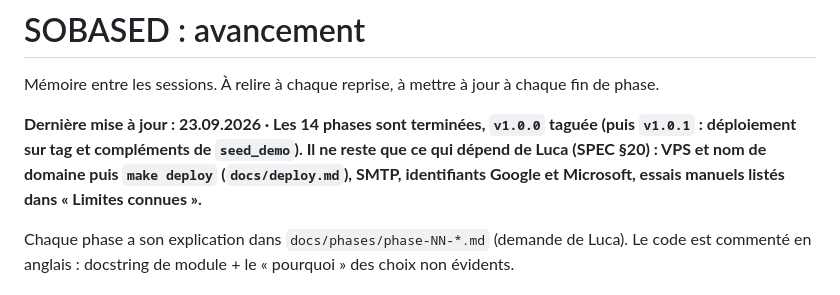
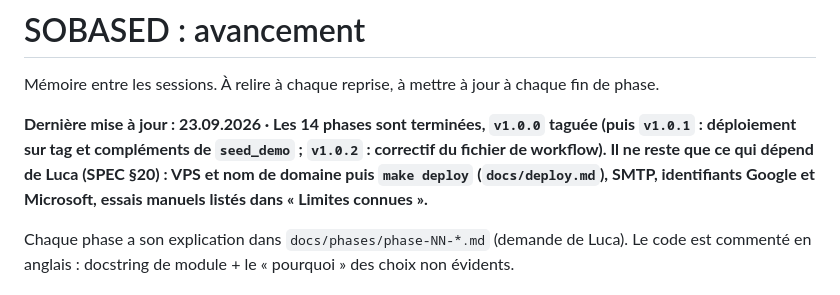
Before and after one commit to lucagslr/sobased, a Markdown page: PROGRESS.md, the part around the change. Drawn GitHub-style.

Commit message:
docs(progress): mention the v1.0.2 tag
Co-Authored-By: Claude Fable 5.1 <noreply@anthropic.com>

```diff
--- a/PROGRESS.md
+++ b/PROGRESS.md
@@ -2,7 +2,7 @@
 
 Mémoire entre les sessions. À relire à chaque reprise, à mettre à jour à chaque fin de phase.
 
-**Dernière mise à jour : 23.09.2026 · Les 14 phases sont terminées, `v1.0.0` taguée (puis `v1.0.1` : déploiement sur tag et compléments de `seed_demo`). Il ne reste que ce qui dépend de Luca (SPEC §20) : VPS et nom de domaine puis `make deploy` (`docs/deploy.md`), SMTP, identifiants Google et Microsoft, essais manuels listés dans « Limites connues ».**
+**Dernière mise à jour : 23.09.2026 · Les 14 phases sont terminées, `v1.0.0` taguée (puis `v1.0.1` : déploiement sur tag et compléments de `seed_demo` ; `v1.0.2` : correctif du fichier de workflow). Il ne reste que ce qui dépend de Luca (SPEC §20) : VPS et nom de domaine puis `make deploy` (`docs/deploy.md`), SMTP, identifiants Google et Microsoft, essais manuels listés dans « Limites connues ».**
 
 Chaque phase a son explication dans `docs/phases/phase-NN-*.md` (demande de Luca). Le code est commenté en anglais : docstring de module + le « pourquoi » des choix non évidents.
 
```
